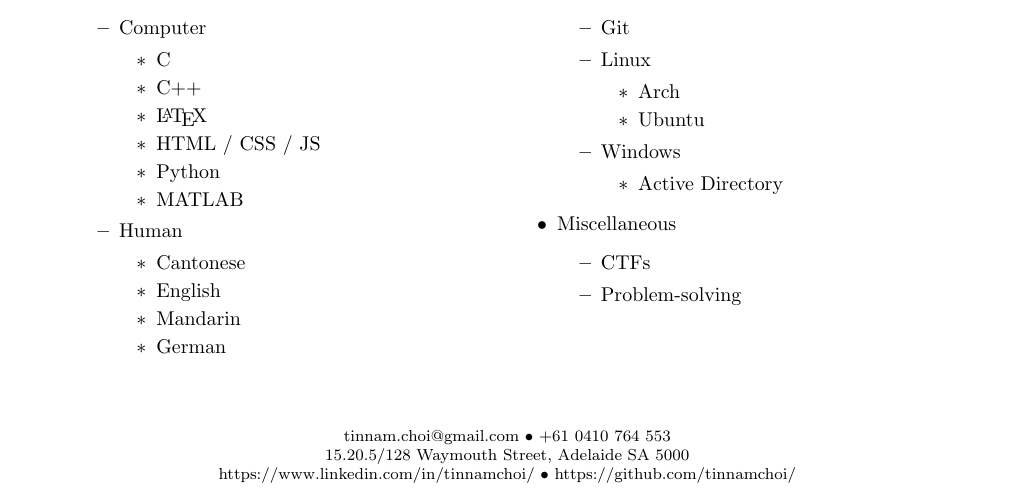
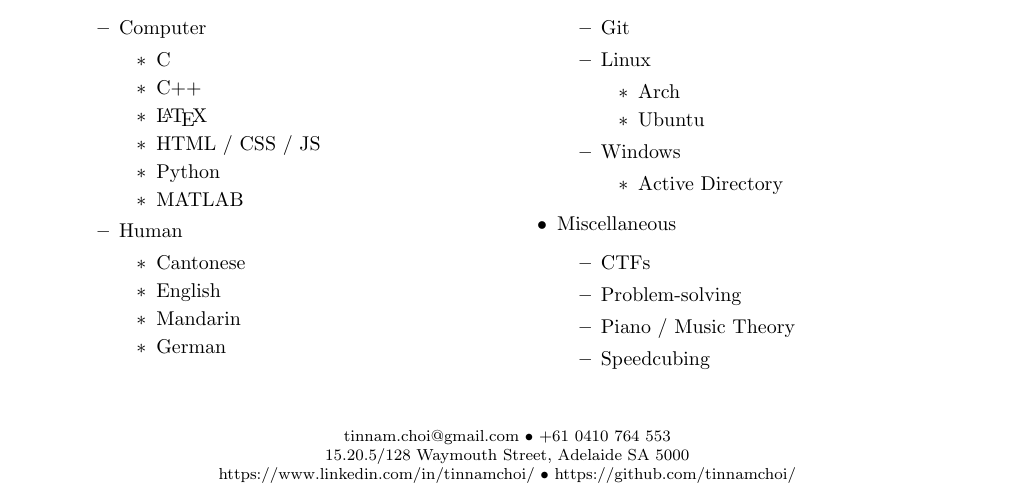
Before and after one commit to tinnamchoi/resumes, a LaTeX CV (src/Resume.tex): part of the page, cut so that both start at the same text. Compiled offline with pdfLaTeX.

Commit message:
Add to skill list

```diff
--- a/src/Resume.tex
+++ b/src/Resume.tex
@@ -119,6 +119,8 @@
                 \begin{itemize}
                     \item CTFs
                     \item Problem-solving
+                    \item Piano / Music Theory
+                    \item Speedcubing
                 \end{itemize}
         \end{itemize}
     \end{minipage}
```
Also changed, not shown: Resume.pdf.
